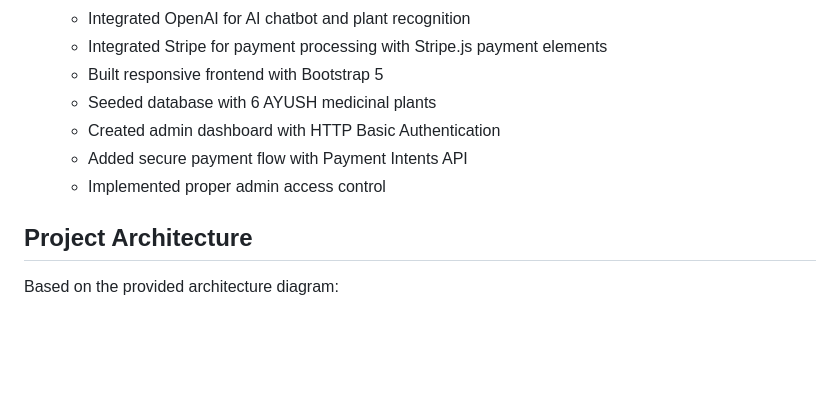
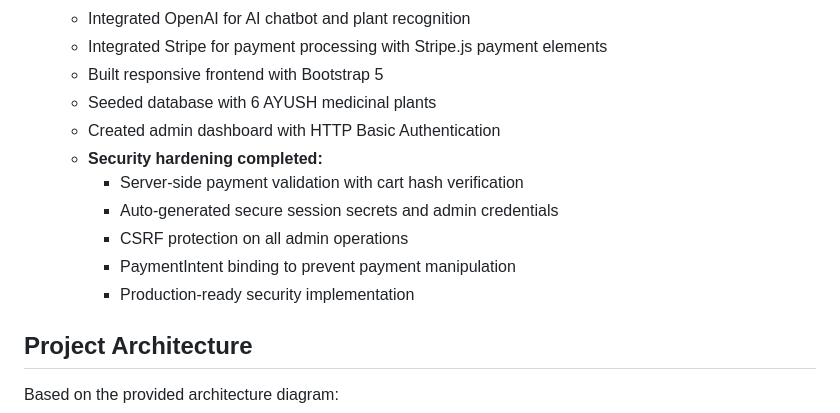
Before and after one commit to codebit-dev/Herbal-Verse-AI, a Markdown page: replit.md, the part around the change. GitHub-like rendering; blank space fills up the shorter version.

Commit message:
Improve security for the herbal garden platform
Implement comprehensive security hardening measures including server-side payment validation, auto-generated credentials, CSRF protection, and PaymentIntent binding.

Replit-Commit-Author: Agent
Replit-Commit-Session-Id: ef8bb620-7e9d-44a5-83e3-5b581e0cf15c
Replit-Commit-Checkpoint-Type: full_checkpoint
Replit-Commit-Event-Id: 39263684-4e40-4d60-b9ef-3f4bd5887316
Replit-Commit-Screenshot-Url: https://storage.googleapis.com/screenshot-production-us-central1/76df7f7f-1d98-4669-aa2e-5a74da3bf6a3/ef8bb620-7e9d-44a5-83e3-5b581e0cf15c/3HOmusj

```diff
--- a/replit.md
+++ b/replit.md
@@ -29,8 +29,12 @@ The application is fully functional with the following features implemented:
   - Built responsive frontend with Bootstrap 5
   - Seeded database with 6 AYUSH medicinal plants
   - Created admin dashboard with HTTP Basic Authentication
-  - Added secure payment flow with Payment Intents API
-  - Implemented proper admin access control
+  - **Security hardening completed:**
+    - Server-side payment validation with cart hash verification
+    - Auto-generated secure session secrets and admin credentials
+    - CSRF protection on all admin operations
+    - PaymentIntent binding to prevent payment manipulation
+    - Production-ready security implementation
 
 ## Project Architecture
 Based on the provided architecture diagram:
```
